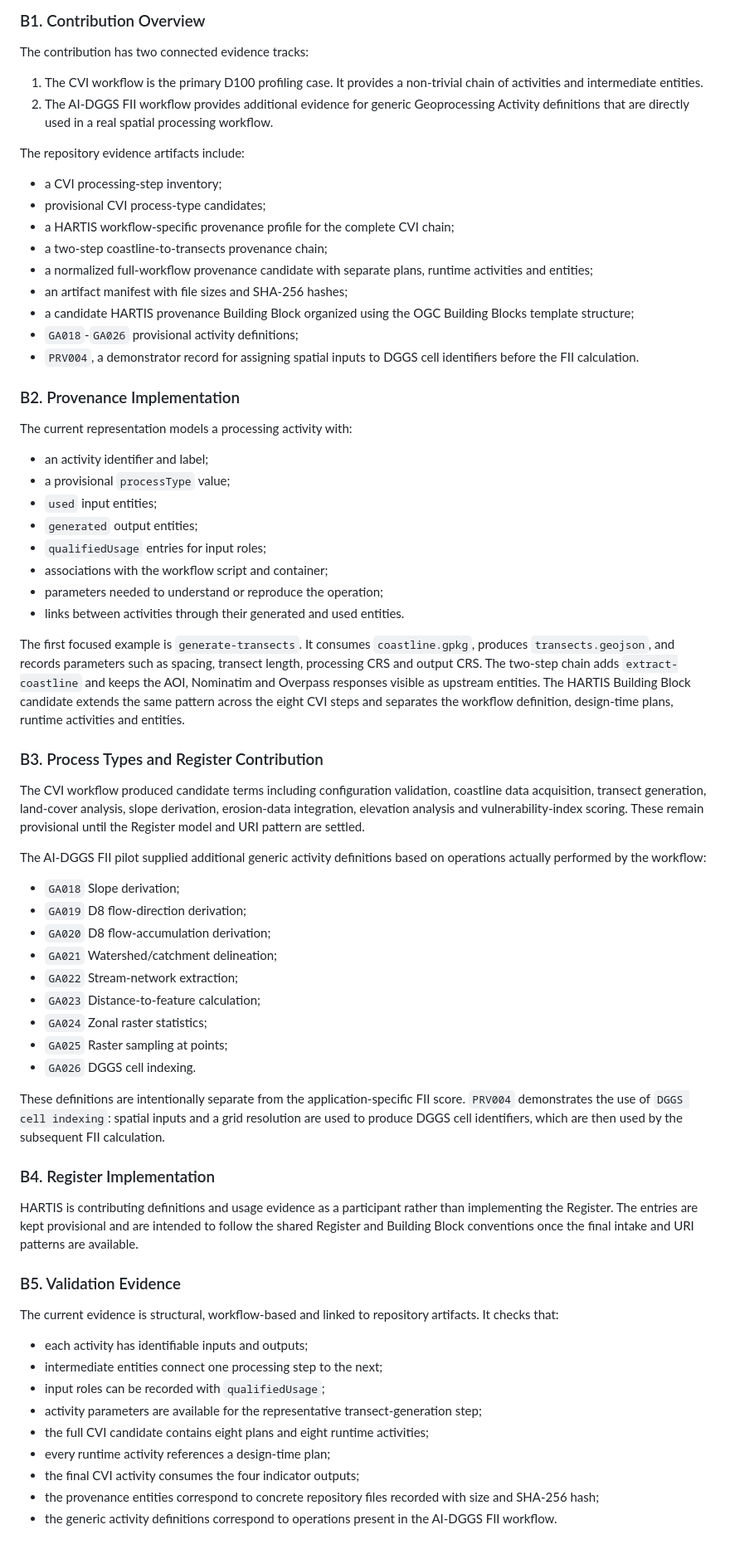
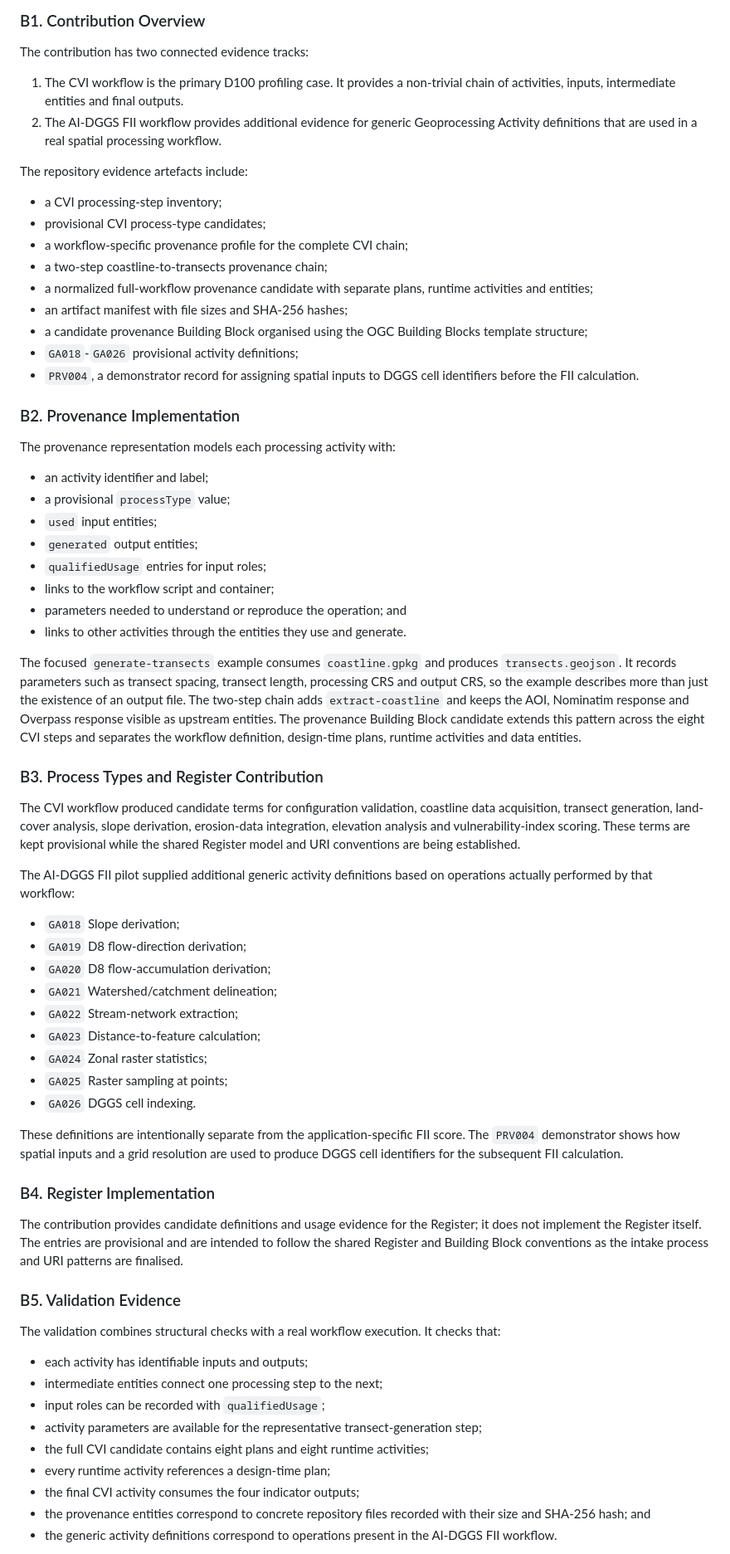
Before and after one commit to hartis-org/cvi-workflow, a Markdown page: ospd2026/report/d001-hartis-contribution.md, the part around one of its changes. Shown at 83% size. Rendered like a GitHub page.

Commit message:
Strengthen D001 contribution details

```diff
--- a/ospd2026/report/d001-hartis-contribution.md
+++ b/ospd2026/report/d001-hartis-contribution.md
@@ -40,42 +40,42 @@ After OSPD 2026, HARTIS plans to assess the methodology across additional, more
 
 The contribution has two connected evidence tracks:
 
-1. The CVI workflow is the primary D100 profiling case. It provides a non-trivial chain of activities and intermediate entities.
-2. The AI-DGGS FII workflow provides additional evidence for generic Geoprocessing Activity definitions that are directly used in a real spatial processing workflow.
+1. The CVI workflow is the primary D100 profiling case. It provides a non-trivial chain of activities, inputs, intermediate entities and final outputs.
+2. The AI-DGGS FII workflow provides additional evidence for generic Geoprocessing Activity definitions that are used in a real spatial processing workflow.
 
-The repository evidence artifacts include:
+The repository evidence artefacts include:
 
 - a CVI processing-step inventory;
 - provisional CVI process-type candidates;
-- a HARTIS workflow-specific provenance profile for the complete CVI chain;
+- a workflow-specific provenance profile for the complete CVI chain;
 - a two-step coastline-to-transects provenance chain;
 - a normalized full-workflow provenance candidate with separate plans, runtime activities and entities;
 - an artifact manifest with file sizes and SHA-256 hashes;
-- a candidate HARTIS provenance Building Block organized using the OGC
+- a candidate provenance Building Block organised using the OGC
   Building Blocks template structure;
 - `GA018`-`GA026` provisional activity definitions;
 - `PRV004`, a demonstrator record for assigning spatial inputs to DGGS cell identifiers before the FII calculation.
 
 ### B2. Provenance Implementation
 
-The current representation models a processing activity with:
+The provenance representation models each processing activity with:
 
 - an activity identifier and label;
 - a provisional `processType` value;
 - `used` input entities;
 - `generated` output entities;
 - `qualifiedUsage` entries for input roles;
-- associations with the workflow script and container;
-- parameters needed to understand or reproduce the operation;
-- links between activities through their generated and used entities.
+- links to the workflow script and container;
+- parameters needed to understand or reproduce the operation; and
+- links to other activities through the entities they use and generate.
 
-The first focused example is `generate-transects`. It consumes `coastline.gpkg`, produces `transects.geojson`, and records parameters such as spacing, transect length, processing CRS and output CRS. The two-step chain adds `extract-coastline` and keeps the AOI, Nominatim and Overpass responses visible as upstream entities. The HARTIS Building Block candidate extends the same pattern across the eight CVI steps and separates the workflow definition, design-time plans, runtime activities and entities.
+The focused `generate-transects` example consumes `coastline.gpkg` and produces `transects.geojson`. It records parameters such as transect spacing, transect length, processing CRS and output CRS, so the example describes more than just the existence of an output file. The two-step chain adds `extract-coastline` and keeps the AOI, Nominatim response and Overpass response visible as upstream entities. The provenance Building Block candidate extends this pattern across the eight CVI steps and separates the workflow definition, design-time plans, runtime activities and data entities.
 
 ### B3. Process Types and Register Contribution
 
-The CVI workflow produced candidate terms including configuration validation, coastline data acquisition, transect generation, land-cover analysis, slope derivation, erosion-data integration, elevation analysis and vulnerability-index scoring. These remain provisional until the Register model and URI pattern are settled.
+The CVI workflow produced candidate terms for configuration validation, coastline data acquisition, transect generation, land-cover analysis, slope derivation, erosion-data integration, elevation analysis and vulnerability-index scoring. These terms are kept provisional while the shared Register model and URI conventions are being established.
 
-The AI-DGGS FII pilot supplied additional generic activity definitions based on operations actually performed by the workflow:
+The AI-DGGS FII pilot supplied additional generic activity definitions based on operations actually performed by that workflow:
 
 - `GA018` Slope derivation;
 - `GA019` D8 flow-direction derivation;
@@ -87,15 +87,15 @@ The AI-DGGS FII pilot supplied additional generic activity definitions based on
 - `GA025` Raster sampling at points;
 - `GA026` DGGS cell indexing.
 
-These definitions are intentionally separate from the application-specific FII score. `PRV004` demonstrates the use of `DGGS cell indexing`: spatial inputs and a grid resolution are used to produce DGGS cell identifiers, which are then used by the subsequent FII calculation.
+These definitions are intentionally separate from the application-specific FII score. The `PRV004` demonstrator shows how spatial inputs and a grid resolution are used to produce DGGS cell identifiers for the subsequent FII calculation.
 
 ### B4. Register Implementation
 
-HARTIS is contributing definitions and usage evidence as a participant rather than implementing the Register. The entries are kept provisional and are intended to follow the shared Register and Building Block conventions once the final intake and URI patterns are available.
+The contribution provides candidate definitions and usage evidence for the Register; it does not implement the Register itself. The entries are provisional and are intended to follow the shared Register and Building Block conventions as the intake process and URI patterns are finalised.
 
 ### B5. Validation Evidence
 
-The current evidence is structural, workflow-based and linked to repository artifacts. It checks that:
+The validation combines structural checks with a real workflow execution. It checks that:
 
 - each activity has identifiable inputs and outputs;
 - intermediate entities connect one processing step to the next;
@@ -104,6 +104,6 @@ The current evidence is structural, workflow-based and linked to repository arti
 - the full CVI candidate contains eight plans and eight runtime activities;
 - every runtime activity references a design-time plan;
 - the final CVI activity consumes the four indicator outputs;
-- the provenance entities correspond to concrete repository files recorded with size and SHA-256 hash;
+- the provenance entities correspond to concrete repository files recorded with their size and SHA-256 hash; and
 - the generic activity definitions correspond to operations present in the AI-DGGS FII workflow.
 
```
Also changed, not shown: other parts of ospd2026/report/d001-hartis-contribution.md (+5 -5 lines).
